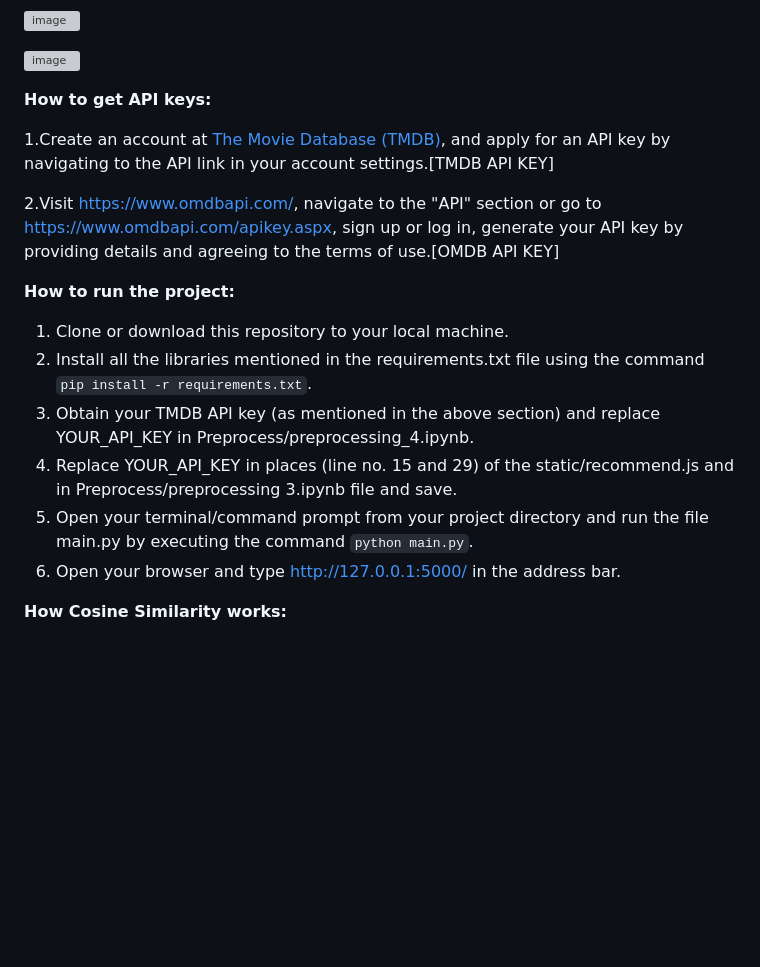
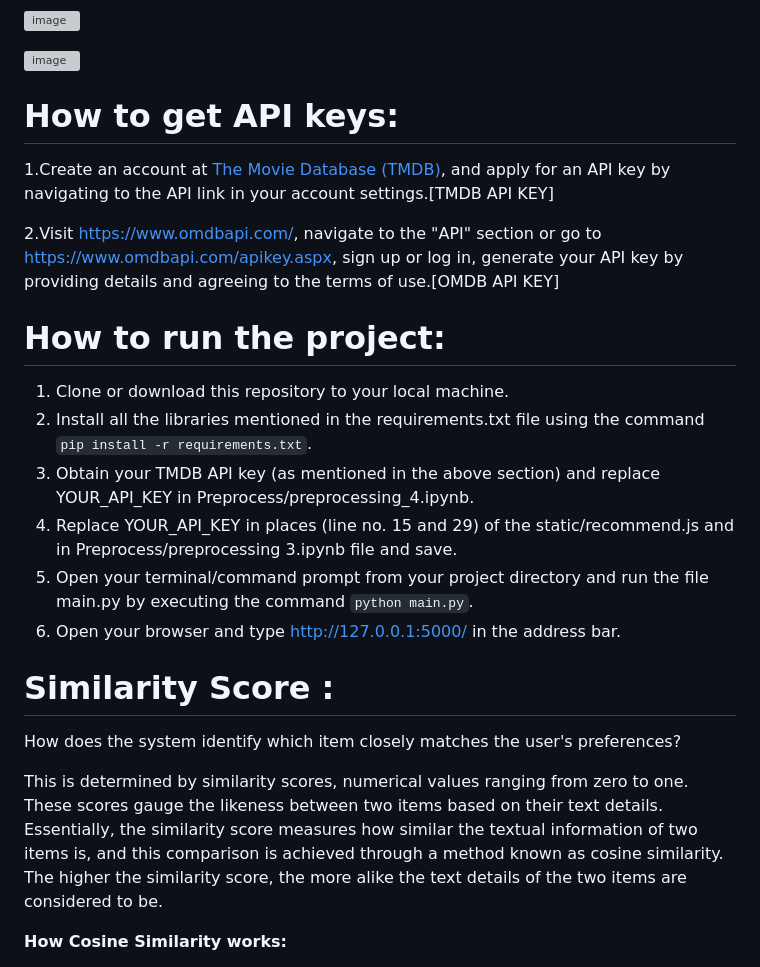
Before and after one commit to AhteshamKamal/MoviePulse-Collaborate, a Markdown page: README.md, the part around the change. Rendered like a GitHub page; blank space fills up the shorter version; grey boxes are pictures that could not be loaded.

```diff
--- a/README.md
+++ b/README.md
@@ -26,13 +26,13 @@ The movie details, including title, genre, runtime, rating, poster, etc., are fe
 
 
 
-**How to get API keys:**
+# How to get API keys:
 
 1.Create an account at [The Movie Database (TMDB)](https://www.themoviedb.org/), and apply for an API key by navigating to the API link in your account settings.[TMDB API KEY]
 
 2.Visit https://www.omdbapi.com/, navigate to the "API" section or go to https://www.omdbapi.com/apikey.aspx, sign up or log in, generate your API key by providing details and agreeing to the terms of use.[OMDB API KEY]
 
-**How to run the project:**
+# How to run the project:
 
 1. Clone or download this repository to your local machine.
 2. Install all the libraries mentioned in the requirements.txt file using the command `pip install -r requirements.txt`.
@@ -40,6 +40,12 @@ The movie details, including title, genre, runtime, rating, poster, etc., are fe
 4. Replace YOUR_API_KEY in places (line no. 15 and 29) of the static/recommend.js and in Preprocess/preprocessing 3.ipynb file and save.
 5. Open your terminal/command prompt from your project directory and run the file main.py by executing the command `python main.py`.
 6. Open your browser and type http://127.0.0.1:5000/ in the address bar.
+
+# Similarity Score :
+
+How does the system identify which item closely matches the user's preferences?
+
+This is determined by similarity scores, numerical values ranging from zero to one. These scores gauge the likeness between two items based on their text details. Essentially, the similarity score measures how similar the textual information of two items is, and this comparison is achieved through a method known as cosine similarity. The higher the similarity score, the more alike the text details of the two items are considered to be.
 
  **How Cosine Similarity works:**
 
```
